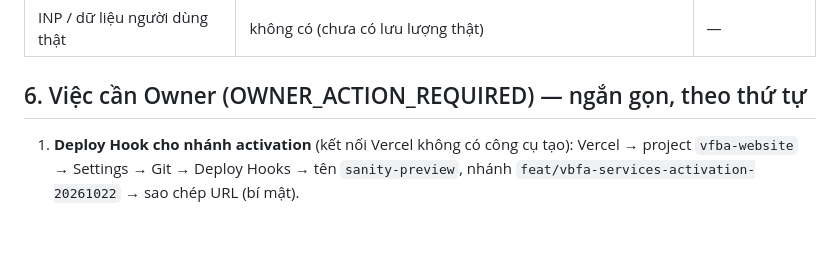
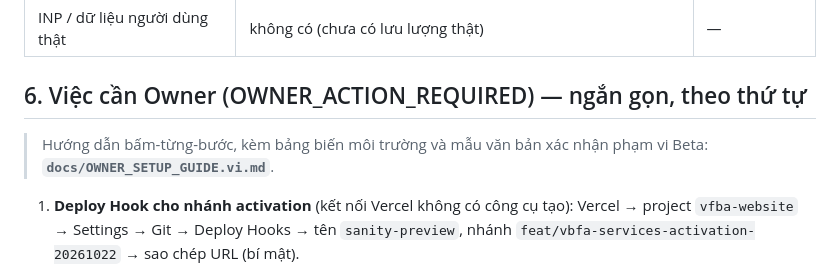
Before and after one commit to Quangnm0208/VFBA-website, a Markdown page: docs/RELEASE_PACKET.md, the part around the change. Rendered like a GitHub page; blank space fills up the shorter version.

```diff
--- a/docs/RELEASE_PACKET.md
+++ b/docs/RELEASE_PACKET.md
@@ -101,6 +101,8 @@ Bảo vệ: khoá Turnstile thử luôn trả "pass" ⇒ **không bao giờ** đ
 
 ## 6. Việc cần Owner (OWNER_ACTION_REQUIRED) — ngắn gọn, theo thứ tự
 
+> Hướng dẫn bấm-từng-bước, kèm bảng biến môi trường và mẫu văn bản xác nhận phạm vi Beta: **`docs/OWNER_SETUP_GUIDE.vi.md`**.
+
 1. **Deploy Hook cho nhánh activation** (kết nối Vercel không có công cụ tạo): Vercel → project `vfba-website` → Settings → Git → Deploy Hooks → tên `sanity-preview`, nhánh `feat/vbfa-services-activation-20261022` → sao chép URL (bí mật).
 2. **Webhook Sanity** (kỹ sư không có token quản trị, sandbox chặn `*.sanity.io`): manage.sanity.io → project `iqyx5ttc` → API → Webhooks → Create: dataset `production`; URL = Deploy Hook ở bước 1; trigger Create/Update/Delete; **tắt** "Include drafts"; Filter `_type in ["article","page","homePage","newsPage","siteSettings","popup"]`; POST. Sau đó báo kỹ sư để chạy nghiệm thu (`docs/OPERATIONS.md` mục E): Publish bài mới → Edit → Unpublish → Delete; ở mỗi bước kỹ sư đối chiếu deployment mới do deploy hook tạo (không kèm commit mới) và nội dung trang trên Preview; lượt gọi webhook xem ở manage.sanity.io → API → Webhooks → Attempts.
 3. **Biến Preview cho E2E** (Vercel → Settings → Environment Variables → chỉ môi trường Preview, nhánh `feat/vbfa-services-activation-20261022`): `SUPABASE_URL`, `SUPABASE_SERVICE_ROLE_KEY` (Sensitive), `IP_HASH_SALT`, `PUBLIC_TURNSTILE_SITE_KEY=1x00000000000000000000AA`, `TURNSTILE_SECRET_KEY=1x0000000000000000000000000000000AA`, `LEADS_ENABLED=true`. Đồng thời xác nhận `PUBLIC_SANITY_PROJECT_ID`, `PUBLIC_SANITY_DATASET`, `PUBLIC_SANITY_API_VERSION`, `PUBLIC_SITE_INDEXING=off` đã đặt. (Hoặc cấp cho kết nối Vercel quyền đọc/ghi biến môi trường để kỹ sư tự xác minh.)
```
Also changed, not shown: docs/OWNER_SETUP_GUIDE.vi.md (added, +118 -0 lines).
